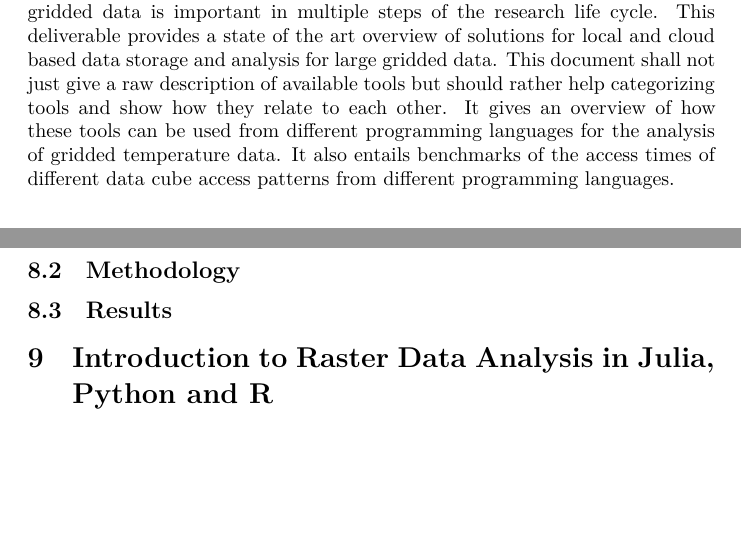
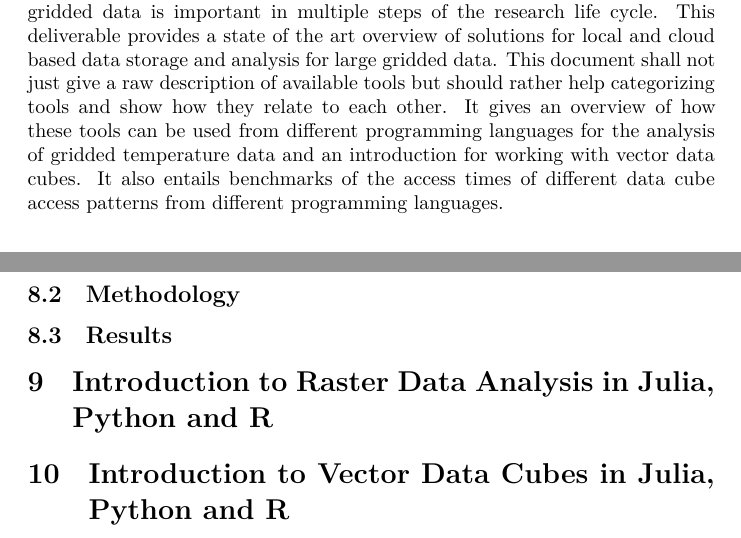
Before and after one commit to felixcremer/NFDI4EarthM2.5, a Quarto document (D2.5_1-5_Overview_DC_tech/D2.5_1-5_Overview_DC_tech.qmd): two parts of pages 2 and 12 of 12, joined at a grey line, cut so that both start at the same text, the shorter picture padded with empty space. Rendered offline with R 4.5, knitr and Pandoc in place of Quarto, then LaTeX, with nearby package versions.

Commit message:
Add vector data cubes sentence to exec summary

```diff
--- a/D2.5_1-5_Overview_DC_tech/D2.5_1-5_Overview_DC_tech.qmd
+++ b/D2.5_1-5_Overview_DC_tech/D2.5_1-5_Overview_DC_tech.qmd
@@ -31,7 +31,8 @@ In Earth System Science large gridded data is becoming more important with large
 The handling of large gridded data is important in multiple steps of the research life cycle.
 This deliverable provides a state of the art overview of solutions for local and cloud based data storage and analysis for large gridded data.
 This document shall not just give a raw description of available tools but should rather help categorizing tools and show how they relate to each other.
-It gives an overview of how these tools can be used from different programming languages for the analysis of gridded temperature data.
+It gives an overview of how these tools can be used from different programming languages for the analysis of gridded temperature data
+and an introduction for working with vector data cubes.
 It also entails benchmarks of the access times of different data cube access patterns from different programming languages.
 
 
@@ -318,3 +319,6 @@ The list will be extended in the future and more data formats, tools and process
 
 
 # Introduction to Raster Data Analysis in Julia, Python and R
+
+
+# Introduction to Vector Data Cubes in Julia, Python and R
```
